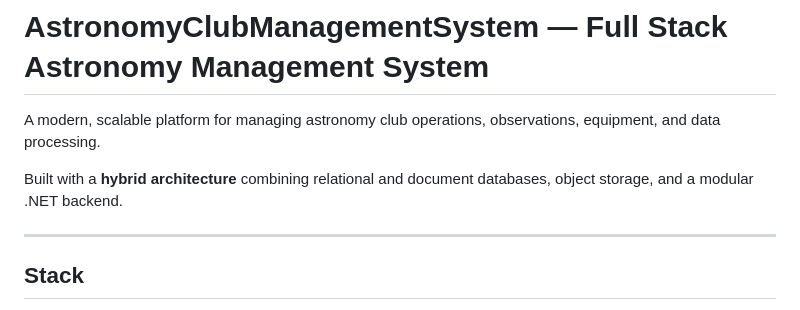
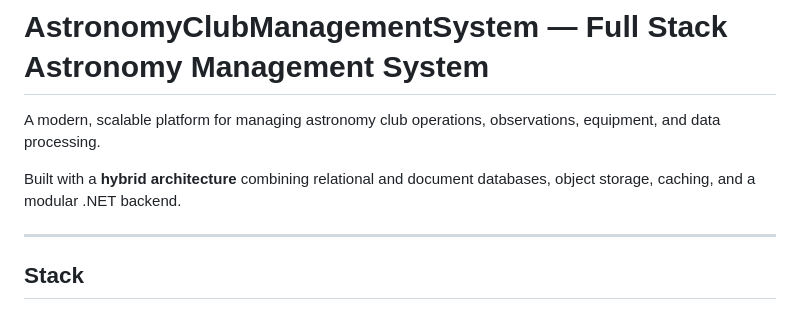
Before and after one commit to afadel151/AstronomyClubManagementSystem, a Markdown page: README.md, the part around the change. Rendered like a GitHub page.

```diff
--- a/README.md
+++ b/README.md
@@ -2,7 +2,7 @@
 
 A modern, scalable platform for managing astronomy club operations, observations, equipment, and data processing.
 
-Built with a **hybrid architecture** combining relational and document databases, object storage, and a modular .NET backend.
+Built with a **hybrid architecture** combining relational and document databases, object storage, caching, and a modular .NET backend.
 
 ---
 
```
